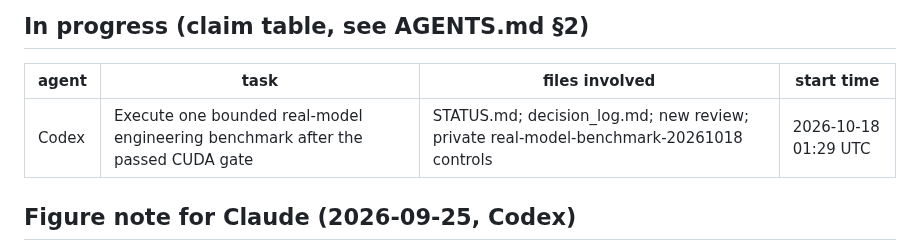
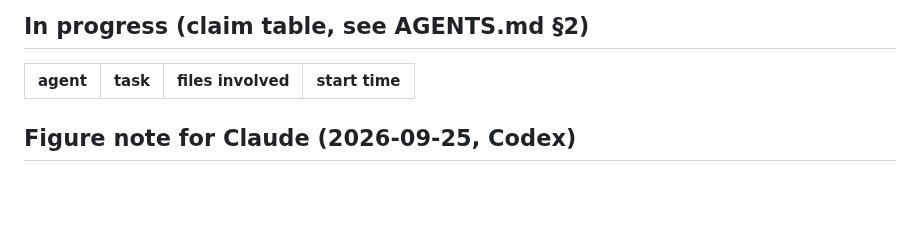
Before and after one commit to BeibaiDraco/mind-connecting, a Markdown page: STATUS.md, the part around the change. Drawn GitHub-style; blank space fills up the shorter version.

Commit message:
chore: release closed real-model benchmark claim

```diff
--- a/STATUS.md
+++ b/STATUS.md
@@ -238,7 +238,6 @@ Last updated: 2026-10-18, Codex (real-model benchmark failed the Llama numerical
 
 | agent | task | files involved | start time |
 |---|---|---|---|
-| Codex | Execute one bounded real-model engineering benchmark after the passed CUDA gate | STATUS.md; decision_log.md; new review; private real-model-benchmark-20261018 controls | 2026-10-18 01:29 UTC |
 
 
 
```
